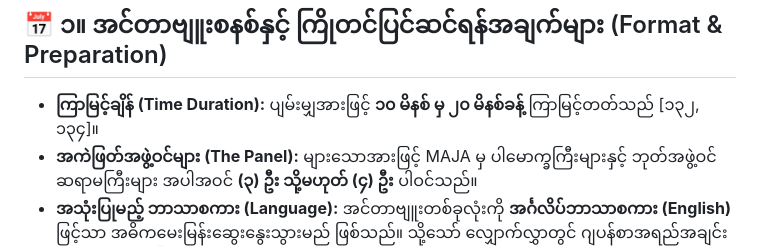
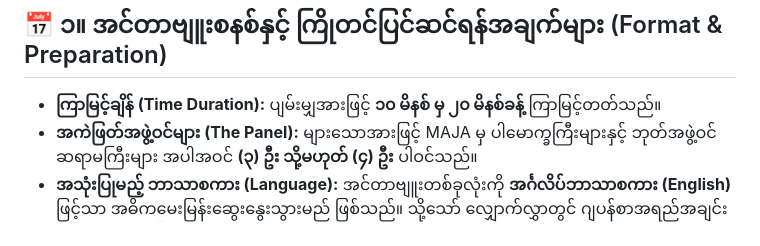
Before and after one commit to robinglory/myanmar-mext-2027-roadmap, a Markdown page: mext-step3-maja-interview-guideline.md, the part around the change. GitHub-like rendering.

Commit message:
Remove reference numbers from interview guideline

```diff
--- a/mext-step3-maja-interview-guideline.md
+++ b/mext-step3-maja-interview-guideline.md
@@ -12,7 +12,7 @@
 
 ## 📅 ၁။ အင်တာဗျူးစနစ်နှင့် ကြိုတင်ပြင်ဆင်ရန်အချက်များ (Format & Preparation)
 
-*   **ကြာမြင့်ချိန် (Time Duration):** ပျမ်းမျှအားဖြင့် **၁၀ မိနစ် မှ ၂၀ မိနစ်ခန့်** ကြာမြင့်တတ်သည် [၁၃၂, ၁၃၄]။
+*   **ကြာမြင့်ချိန် (Time Duration):** ပျမ်းမျှအားဖြင့် **၁၀ မိနစ် မှ ၂၀ မိနစ်ခန့်** ကြာမြင့်တတ်သည်။
 *   **အကဲဖြတ်အဖွဲ့ဝင်များ (The Panel):** များသောအားဖြင့် MAJA မှ ပါမောက္ခကြီးများနှင့် ဘုတ်အဖွဲ့ဝင် ဆရာမကြီးများ အပါအဝင် **(၃) ဦး သို့မဟုတ် (၄) ဦး** ပါဝင်သည်။
 *   **အသုံးပြုမည့် ဘာသာစကား (Language):** အင်တာဗျူးတစ်ခုလုံးကို **အင်္ဂလိပ်ဘာသာစကား (English)** ဖြင့်သာ အဓိကမေးမြန်းဆွေးနွေးသွားမည် ဖြစ်သည်။ သို့သော် လျှောက်လွှာတွင် ဂျပန်စာအရည်အချင်းရှိသည်ဟု ဖော်ပြထားပါက ဂျပန်စာအဆင့်ကို စမ်းသပ်ရန်အတွက် ရိုးရှင်းသော ဂျပန်စကားပြောမေးခွန်းအနည်းငယ် (ဥပမာ - မိမိကိုယ်ကိုယ် မိတ်ဆက်ခြင်း၊ ယနေ့ဘာစားခဲ့သလဲ၊ နေ့ရက်များမေးခြင်း) မေးမြန်းလေ့ရှိသည်။
 *   **အဝတ်အစားနှင့် ပြင်ဆင်မှု (Dress Code):**
```
